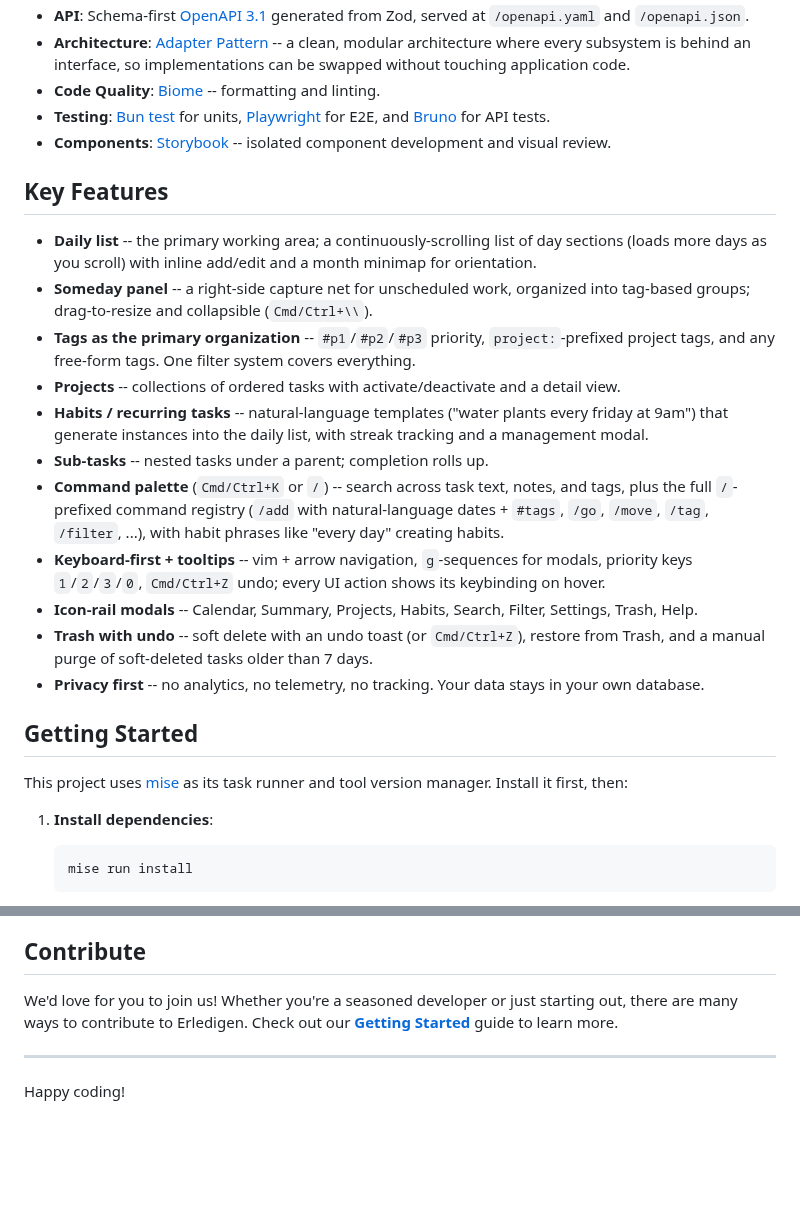
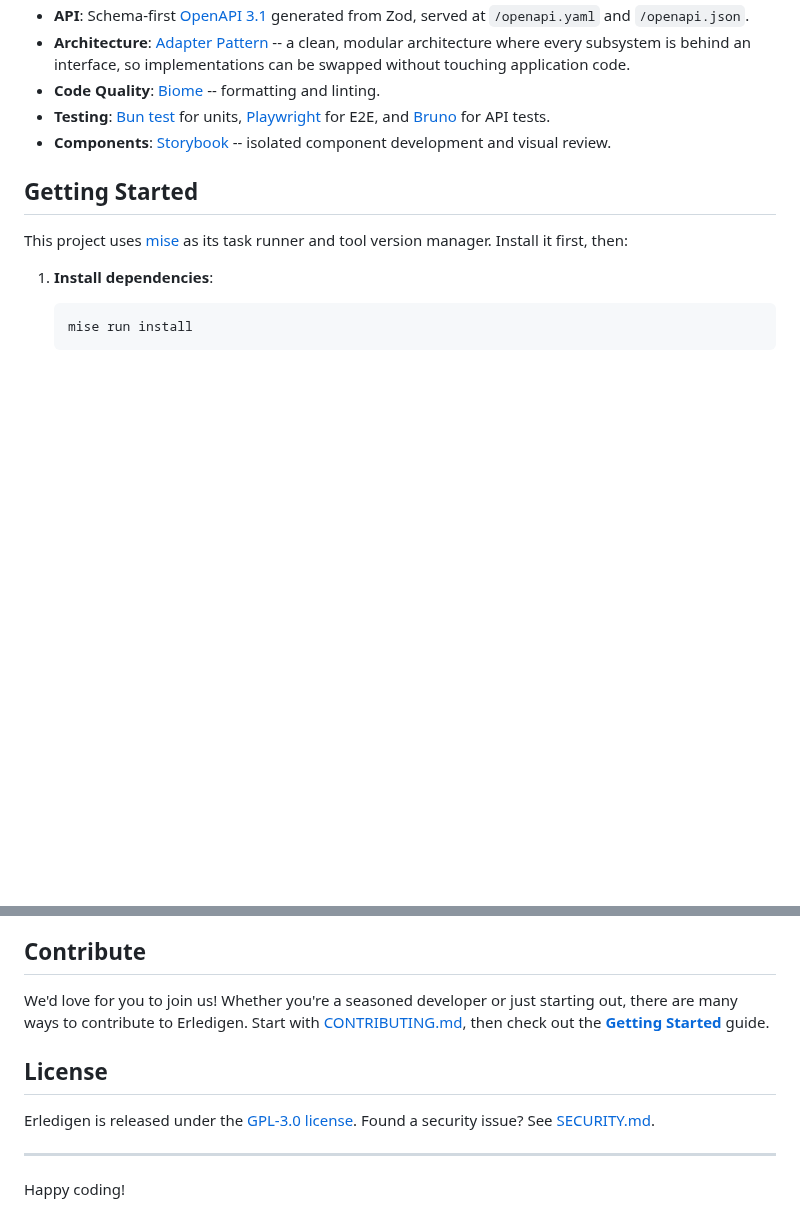
Before and after one commit to funkybooboo/erledigen, a Markdown page: README.md, 2 parts joined by grey strips. Drawn GitHub-style; blank space fills up the shorter version.

```diff
--- a/README.md
+++ b/README.md
@@ -21,20 +43,6 @@ Erledigen is a **monorepo** built with a modern tech stack designed for a great
 *   **Code Quality**: [Biome](https://biomejs.dev/) -- formatting and linting.
 *   **Testing**: [Bun test](https://bun.sh/docs/cli/test) for units, [Playwright](https://playwright.dev/) for E2E, and [Bruno](https://www.usebruno.com/) for API tests.
 *   **Components**: [Storybook](https://storybook.js.org/) -- isolated component development and visual review.
-
-## Key Features
-
-*   **Daily list** -- the primary working area; a continuously-scrolling list of day sections (loads more days as you scroll) with inline add/edit and a month minimap for orientation.
-*   **Someday panel** -- a right-side capture net for unscheduled work, organized into tag-based groups; drag-to-resize and collapsible (`Cmd/Ctrl+\\`).
-*   **Tags as the primary organization** -- `#p1`/`#p2`/`#p3` priority, `project:`-prefixed project tags, and any free-form tags. One filter system covers everything.
-*   **Projects** -- collections of ordered tasks with activate/deactivate and a detail view.
-*   **Habits / recurring tasks** -- natural-language templates ("water plants every friday at 9am") that generate instances into the daily list, with streak tracking and a management modal.
-*   **Sub-tasks** -- nested tasks under a parent; completion rolls up.
-*   **Command palette** (`Cmd/Ctrl+K` or `/`) -- search across task text, notes, and tags, plus the full `/`-prefixed command registry (`/add` with natural-language dates + `#tags`, `/go`, `/move`, `/tag`, `/filter`, ...), with habit phrases like "every day" creating habits.
-*   **Keyboard-first + tooltips** -- vim + arrow navigation, `g`-sequences for modals, priority keys `1`/`2`/`3`/`0`, `Cmd/Ctrl+Z` undo; every UI action shows its keybinding on hover.
-*   **Icon-rail modals** -- Calendar, Summary, Projects, Habits, Search, Filter, Settings, Trash, Help.
-*   **Trash with undo** -- soft delete with an undo toast (or `Cmd/Ctrl+Z`), restore from Trash, and a manual purge of soft-deleted tasks older than 7 days.
-*   **Privacy first** -- no analytics, no telemetry, no tracking. Your data stays in your own database.
 
 ## Getting Started
 
@@ -166,7 +174,11 @@ erledigen/
 
 ## Contribute
 
-We'd love for you to join us! Whether you're a seasoned developer or just starting out, there are many ways to contribute to Erledigen. Check out our [**Getting Started**](./docs/devs/process/getting-started.md) guide to learn more.
+We'd love for you to join us! Whether you're a seasoned developer or just starting out, there are many ways to contribute to Erledigen. Start with [CONTRIBUTING.md](./CONTRIBUTING.md), then check out the [**Getting Started**](./docs/devs/process/getting-started.md) guide.
+
+## License
+
+Erledigen is released under the [GPL-3.0 license](./LICENSE). Found a security issue? See [SECURITY.md](./SECURITY.md).
 
 ---
 
```
Also changed, not shown: other parts of README.md (+25 -3 lines), CONTRIBUTING.md (added, +22 -0 lines), SECURITY.md (added, +12 -0 lines), docs/assets/screenshot.png (added), docs/assets/social-preview.png (added).
